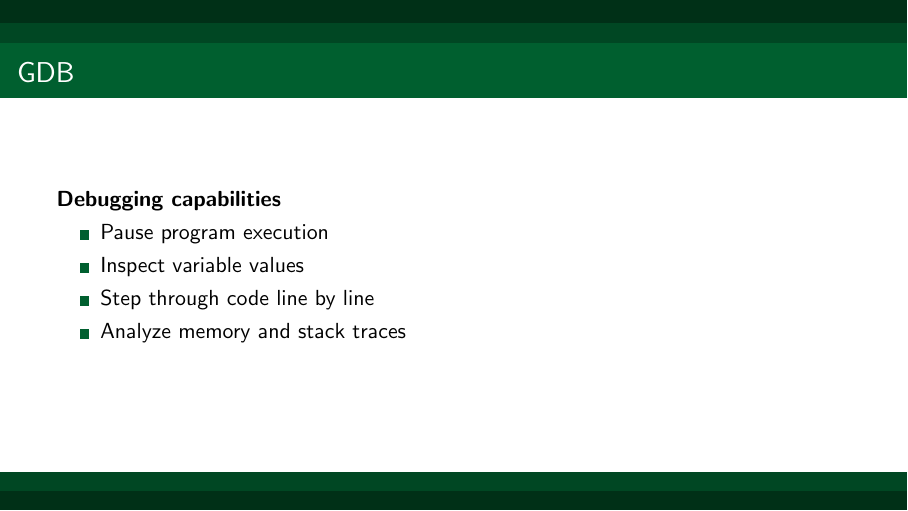
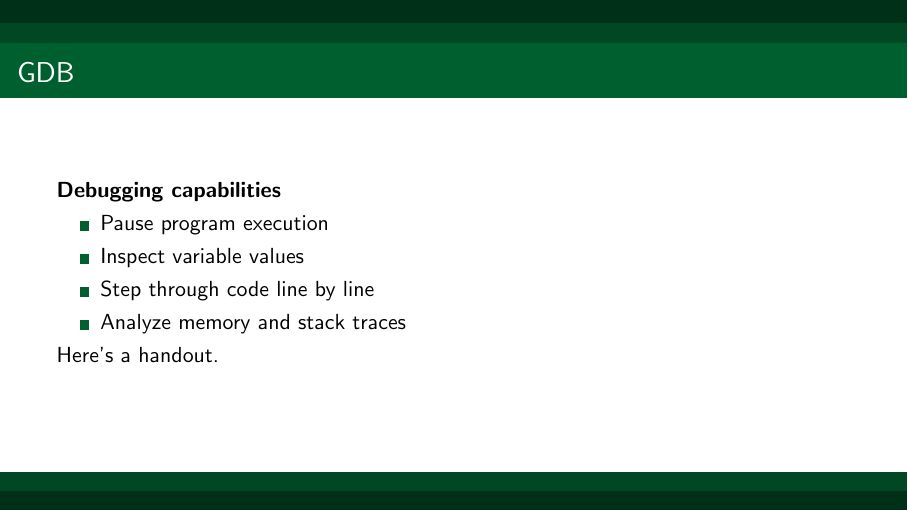
Before and after one commit to dartmouth-f26-cs15/cs15, LaTeX slides (slides/07_endianness_and_asm_syscalls/main.tex): page 4 of 54 before the commit and page 5 of 55 after it. Compiled offline with pdfLaTeX.

Commit message:
add gdb note

```diff
--- a/slides/07_endianness_and_asm_syscalls/main.tex
+++ b/slides/07_endianness_and_asm_syscalls/main.tex
@@ -56,6 +56,8 @@
         \item Step through code line by line
         \item Analyze memory and stack traces
     \end{itemize}
+
+    \pause Here's a handout.
 \end{frame}
 
 \begin{frame}
```
